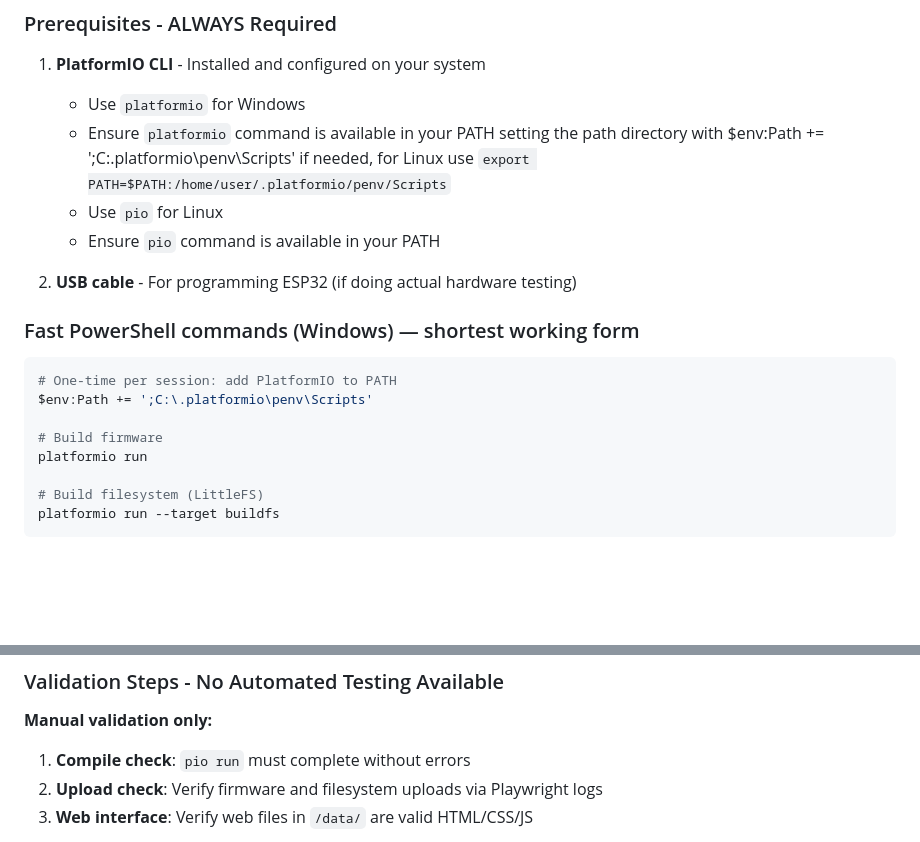
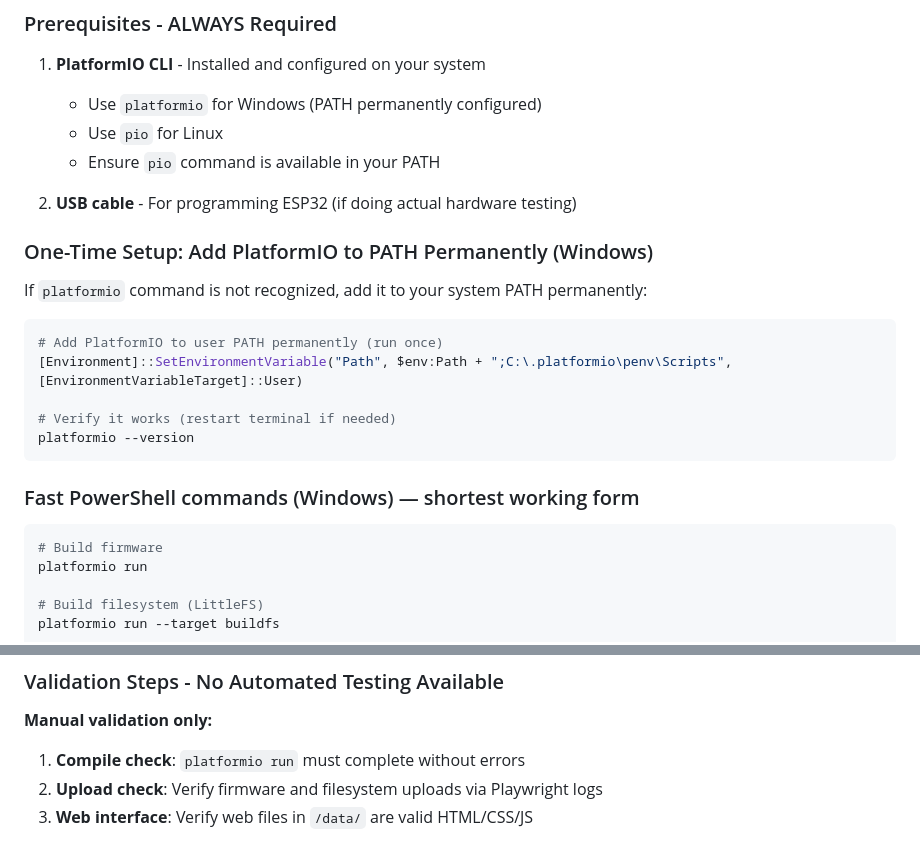
Before and after one commit to lpgn/bobcat-ignition-controller, a Markdown page: .github/copilot-instructions.md, 2 parts joined by grey strips. Drawn GitHub-style; blank space fills up the shorter version.

Commit message:
docs: update PlatformIO setup instructions for Windows; clarify PATH configuration and command usage

````diff
--- a/.github/copilot-instructions.md
+++ b/.github/copilot-instructions.md
@@ -24,19 +24,27 @@ This is an **ESP32-based ignition controller** for old Bobcat equipment (specifi
 
 ### Prerequisites - ALWAYS Required
 1. **PlatformIO CLI** - Installed and configured on your system
-   - Use `platformio` for Windows
-   - Ensure `platformio` command is available in your PATH setting the path directory with $env:Path += ';C:\.platformio\penv\Scripts' if needed, for Linux use `export PATH=$PATH:/home/user/.platformio/penv/Scripts`
+   - Use `platformio` for Windows (PATH permanently configured)
    - Use `pio` for Linux
    - Ensure `pio` command is available in your PATH
 
 2. **USB cable** - For programming ESP32 (if doing actual hardware testing)
 
+### One-Time Setup: Add PlatformIO to PATH Permanently (Windows)
+
+If `platformio` command is not recognized, add it to your system PATH permanently:
+
+```powershell
+# Add PlatformIO to user PATH permanently (run once)
+[Environment]::SetEnvironmentVariable("Path", $env:Path + ";C:\.platformio\penv\Scripts", [EnvironmentVariableTarget]::User)
+
+# Verify it works (restart terminal if needed)
+platformio --version
+```
+
 ### Fast PowerShell commands (Windows) — shortest working form
 
 ```powershell
-# One-time per session: add PlatformIO to PATH
-$env:Path += ';C:\.platformio\penv\Scripts'
-
 # Build firmware
 platformio run
 
@@ -71,7 +79,7 @@ platformio run -e esp32dev-ota -t uploadfs
 ### Validation Steps - No Automated Testing Available
 
 **Manual validation only:**
-1. **Compile check**: `pio run` must complete without errors
+1. **Compile check**: `platformio run` must complete without errors
 2. **Upload check**: Verify firmware and filesystem uploads via Playwright logs
 3. **Web interface**: Verify web files in `/data/` are valid HTML/CSS/JS
 
````
